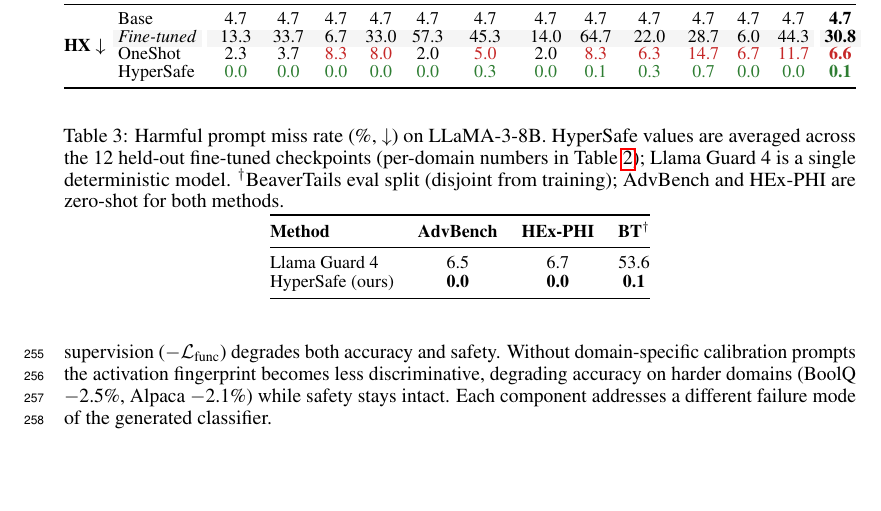
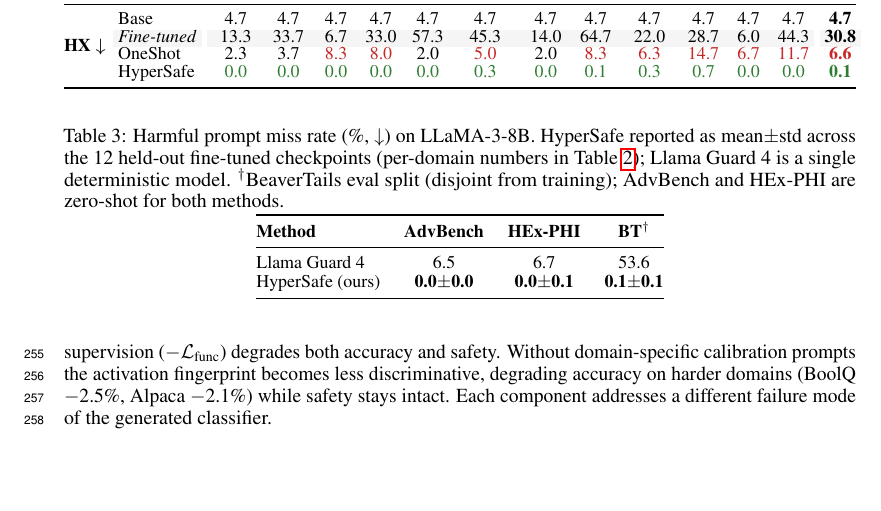
Before and after one commit to nokronim/Remedy-your-damaged-safety-alignment-at-only-inference-cost, a LaTeX paper (neurips_2026.tex, which reads sec/4_experiments.tex): part of page 8 of 25, cut so that both start at the same text. Compiled offline with pdfLaTeX.

Commit message:
Add std (across 12 holdouts) to HyperSafe row in Table 3
Computed sample std across the 12 LLaMA-3 per-domain HyperSafe
values from Table 2:

  AdvBench: 0.0 +/- 0.0  (all 12 cells = 0.0)
  HEx-PHI:  0.0 +/- 0.1  (mean 0.025, std 0.087; 11 zeros + one 0.3)
  BT^dagger: 0.1 +/- 0.1 (mean 0.067, std 0.115)

Caption updated: "mean +/- std across the 12 held-out fine-tuned
checkpoints" -- the std now describes per-checkpoint variability,
not run-to-run variance (Table 2 is single-run).

Co-Authored-By: Claude Opus 4.7 (1M context) <noreply@anthropic.com>

```diff
--- a/sec/4_experiments.tex
+++ b/sec/4_experiments.tex
@@ -21,7 +21,7 @@ Table~\ref{tab:main_results} shows results across all three splits. LoRA fine-tu
 We compare against Llama Guard 4 (12B)~\citep{meta2025llama4}, the latest release in the Llama Guard family, on the same three benchmarks (Table~\ref{tab:llamaguard}). On the two fully zero-shot benchmarks --- the appropriate comparison, since BeaverTails appears in \ssn{} training (with a disjoint eval split) --- Llama Guard 4 misses 6.5\% of AdvBench and 6.7\% of HEx-PHI prompts, while \method{} misses 0.0\% and 0.0\% respectively. This is achieved with an \ssn{} of only $\sim$3\% of backbone parameters versus Llama Guard 4's dedicated 12B model. The gap is wider on BeaverTails (53.6\% vs.\ 0.1\%).
 
 \begin{table}[!t]
-	\caption{Harmful prompt miss rate (\%, $\downarrow$) on LLaMA-3-8B. \method{} values are averaged across the 12 held-out fine-tuned checkpoints (per-domain numbers in Table~\ref{tab:main_results}); Llama Guard 4 is a single deterministic model. $^\dagger$BeaverTails eval split (disjoint from training); AdvBench and HEx-PHI are zero-shot for both methods.}
+	\caption{Harmful prompt miss rate (\%, $\downarrow$) on LLaMA-3-8B. \method{} reported as mean$\pm$std across the 12 held-out fine-tuned checkpoints (per-domain numbers in Table~\ref{tab:main_results}); Llama Guard 4 is a single deterministic model. $^\dagger$BeaverTails eval split (disjoint from training); AdvBench and HEx-PHI are zero-shot for both methods.}
 	\label{tab:llamaguard}
 	\centering
 	\small
@@ -30,7 +30,7 @@ We compare against Llama Guard 4 (12B)~\citep{meta2025llama4}, the latest releas
 		\textbf{Method} & \textbf{AdvBench} & \textbf{HEx-PHI} & \textbf{BT$^\dagger$} \\
 		\midrule
 		Llama Guard 4 & 6.5 & 6.7 & 53.6 \\
-		\method{} (ours) & \textbf{0.0} & \textbf{0.0} & \textbf{0.1} \\
+		\method{} (ours) & \textbf{0.0$\pm$0.0} & \textbf{0.0$\pm$0.1} & \textbf{0.1$\pm$0.1} \\
 		\bottomrule
 	\end{tabular}
 \end{table}
```
